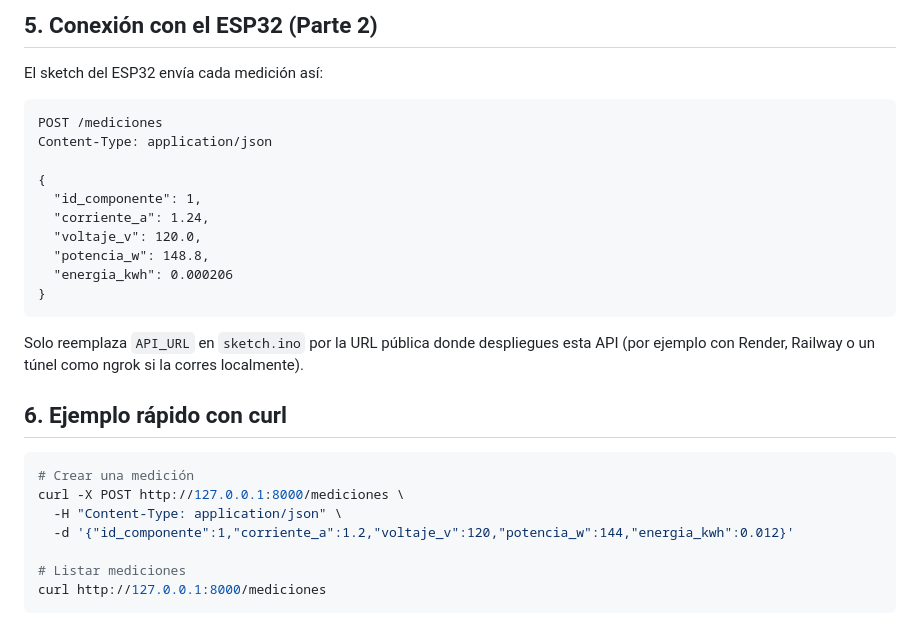
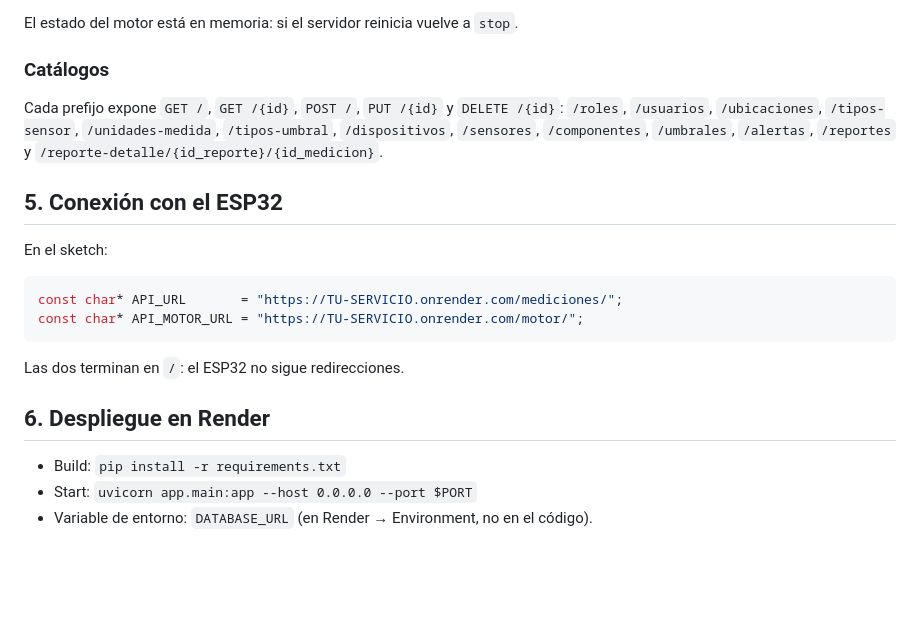
Before and after one commit to PedroFelipe23456/apiProyectia, a Markdown page: README.md, the part around one of its changes. GitHub-like rendering; blank space fills up the shorter version.

Commit message:
docs: README con la nueva estructura, endpoints y despliegue

````diff
--- a/README.md
+++ b/README.md
@@ -72,33 +85,25 @@ Cada uno de estos prefijos expone `GET /`, `GET /{id}`, `POST /`,
 
-## 5. Conexión con el ESP32 (Parte 2)
+El estado del motor está en memoria: si el servidor reinicia vuelve a `stop`.
 
-El sketch del ESP32 envía cada medición así:
+### Catálogos
+Cada prefijo expone `GET /`, `GET /{id}`, `POST /`, `PUT /{id}` y `DELETE /{id}`:
+`/roles`, `/usuarios`, `/ubicaciones`, `/tipos-sensor`, `/unidades-medida`, `/tipos-umbral`,
+`/dispositivos`, `/sensores`, `/componentes`, `/umbrales`, `/alertas`, `/reportes`
+y `/reporte-detalle/{id_reporte}/{id_medicion}`.
 
-```
-POST /mediciones
-Content-Type: application/json
+## 5. Conexión con el ESP32
 
-{
-  "id_componente": 1,
-  "corriente_a": 1.24,
-  "voltaje_v": 120.0,
-  "potencia_w": 148.8,
-  "energia_kwh": 0.000206
-}
+En el sketch:
+
+```cpp
+const char* API_URL       = "https://TU-SERVICIO.onrender.com/mediciones/";
+const char* API_MOTOR_URL = "https://TU-SERVICIO.onrender.com/motor/";
 ```
 
-Solo reemplaza `API_URL` en `sketch.ino` por la URL pública donde
-despliegues esta API (por ejemplo con Render, Railway o un túnel
-como ngrok si la corres localmente).
+Las dos terminan en `/`: el ESP32 no sigue redirecciones.
 
-## 6. Ejemplo rápido con curl
+## 6. Despliegue en Render
 
-```bash
-# Crear una medición
-curl -X POST http://127.0.0.1:8000/mediciones \
-  -H "Content-Type: application/json" \
-  -d '{"id_componente":1,"corriente_a":1.2,"voltaje_v":120,"potencia_w":144,"energia_kwh":0.012}'
-
-# Listar mediciones
-curl http://127.0.0.1:8000/mediciones
-```
+- Build: `pip install -r requirements.txt`
+- Start: `uvicorn app.main:app --host 0.0.0.0 --port $PORT`
+- Variable de entorno: `DATABASE_URL` (en Render → Environment, no en el código).
````
Also changed, not shown: other parts of README.md (+61 -48 lines).
